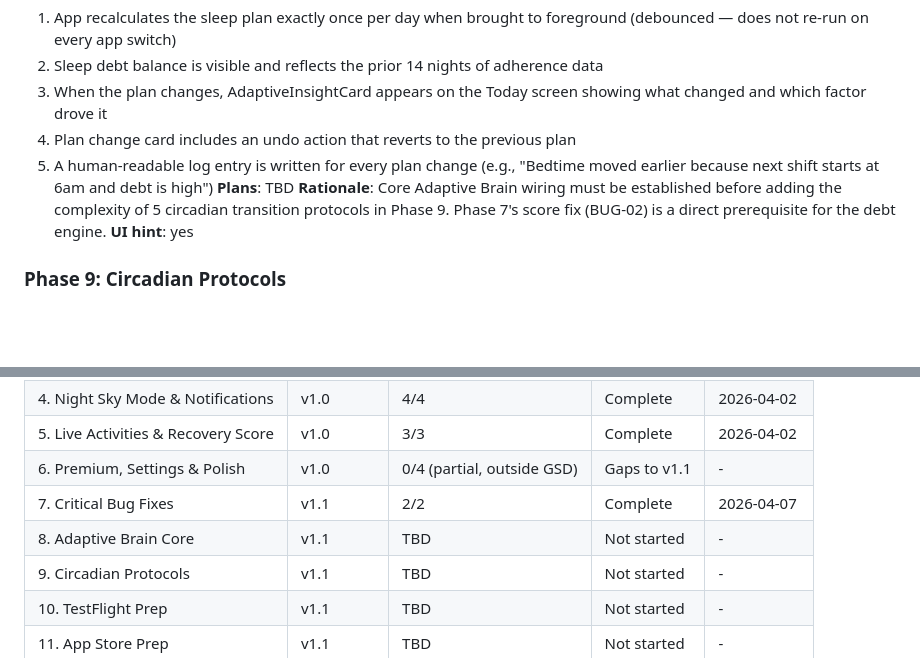
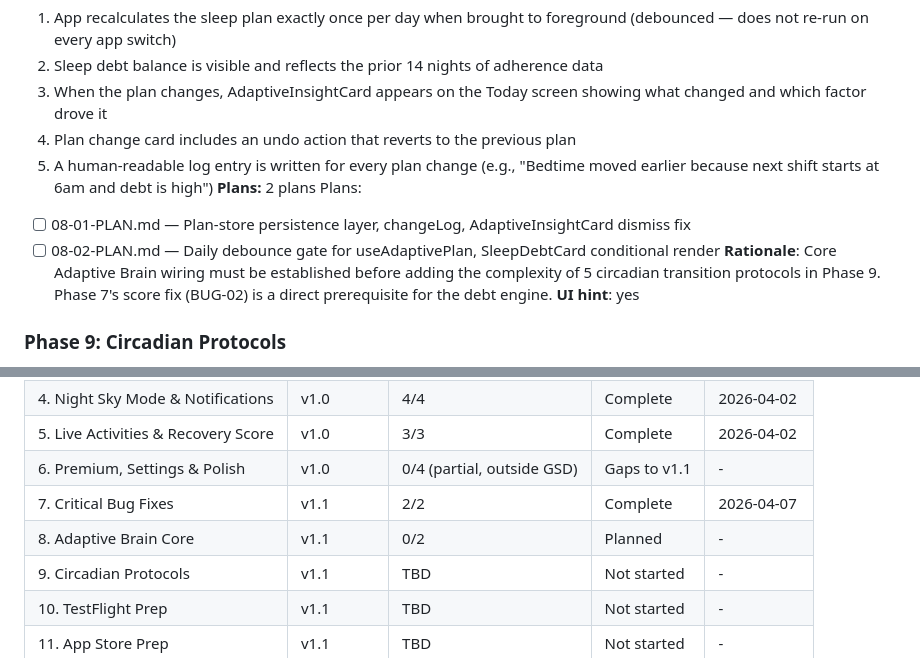
Before and after one commit to gursimransinghem/ShiftWell, a Markdown page: .planning/ROADMAP.md, 2 parts joined by grey strips. Drawn GitHub-style; blank space fills up the shorter version.

Commit message:
docs(08): create phase plan — 2 plans, 2 waves

```diff
--- a/.planning/ROADMAP.md
+++ b/.planning/ROADMAP.md
@@ -63,7 +63,10 @@ Plans:
   3. When the plan changes, AdaptiveInsightCard appears on the Today screen showing what changed and which factor drove it
   4. Plan change card includes an undo action that reverts to the previous plan
   5. A human-readable log entry is written for every plan change (e.g., "Bedtime moved earlier because next shift starts at 6am and debt is high")
-**Plans**: TBD
+**Plans:** 2 plans
+Plans:
+- [ ] 08-01-PLAN.md — Plan-store persistence layer, changeLog, AdaptiveInsightCard dismiss fix
+- [ ] 08-02-PLAN.md — Daily debounce gate for useAdaptivePlan, SleepDebtCard conditional render
 **Rationale**: Core Adaptive Brain wiring must be established before adding the complexity of 5 circadian transition protocols in Phase 9. Phase 7's score fix (BUG-02) is a direct prerequisite for the debt engine.
 **UI hint**: yes
 
@@ -133,7 +136,7 @@ Plans:
 | 5. Live Activities & Recovery Score | v1.0 | 3/3 | Complete | 2026-04-02 |
 | 6. Premium, Settings & Polish | v1.0 | 0/4 (partial, outside GSD) | Gaps to v1.1 | - |
 | 7. Critical Bug Fixes | v1.1 | 2/2 | Complete   | 2026-04-07 |
-| 8. Adaptive Brain Core | v1.1 | TBD | Not started | - |
+| 8. Adaptive Brain Core | v1.1 | 0/2 | Planned | - |
 | 9. Circadian Protocols | v1.1 | TBD | Not started | - |
 | 10. TestFlight Prep | v1.1 | TBD | Not started | - |
 | 11. App Store Prep | v1.1 | TBD | Not started | - |
```
Also changed, not shown: 2 other files.
